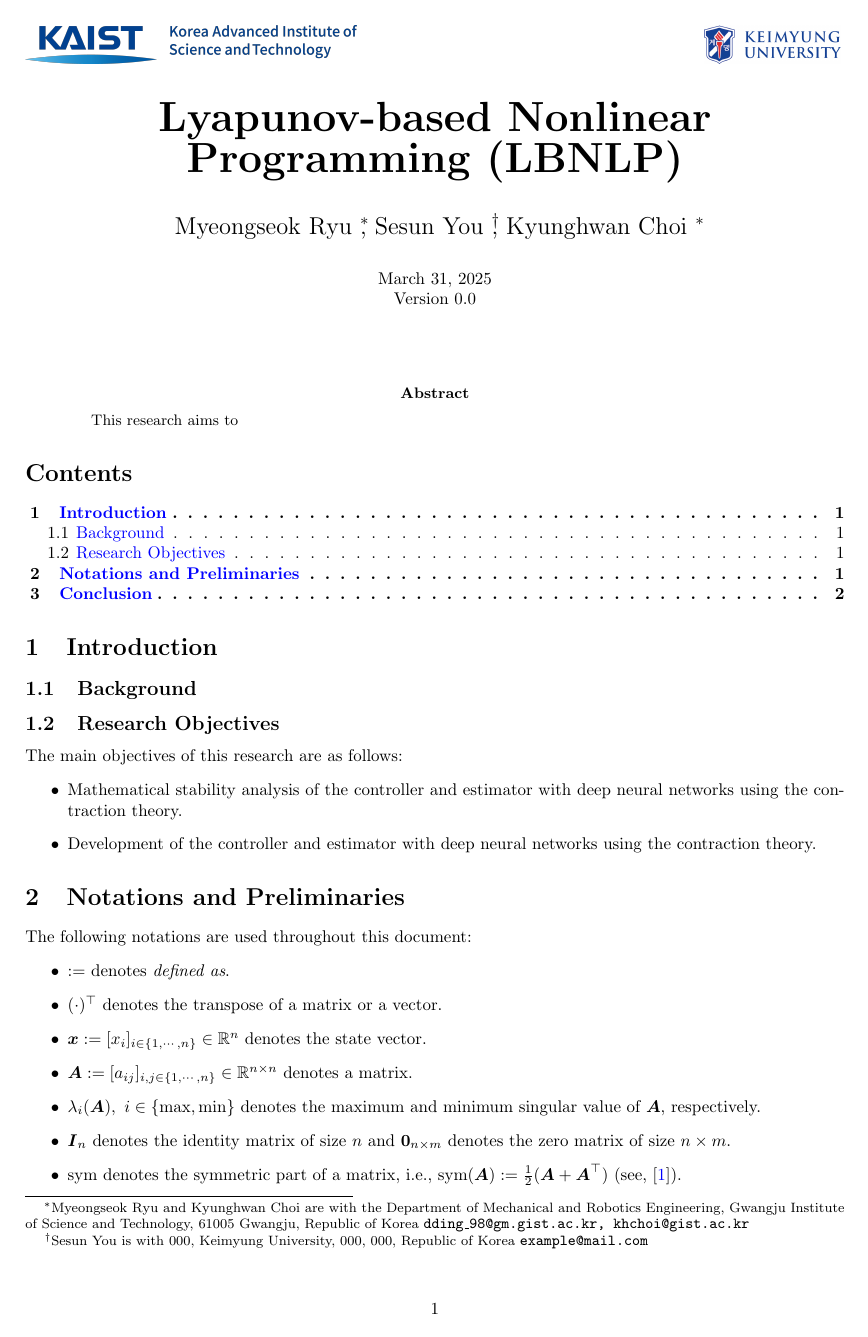
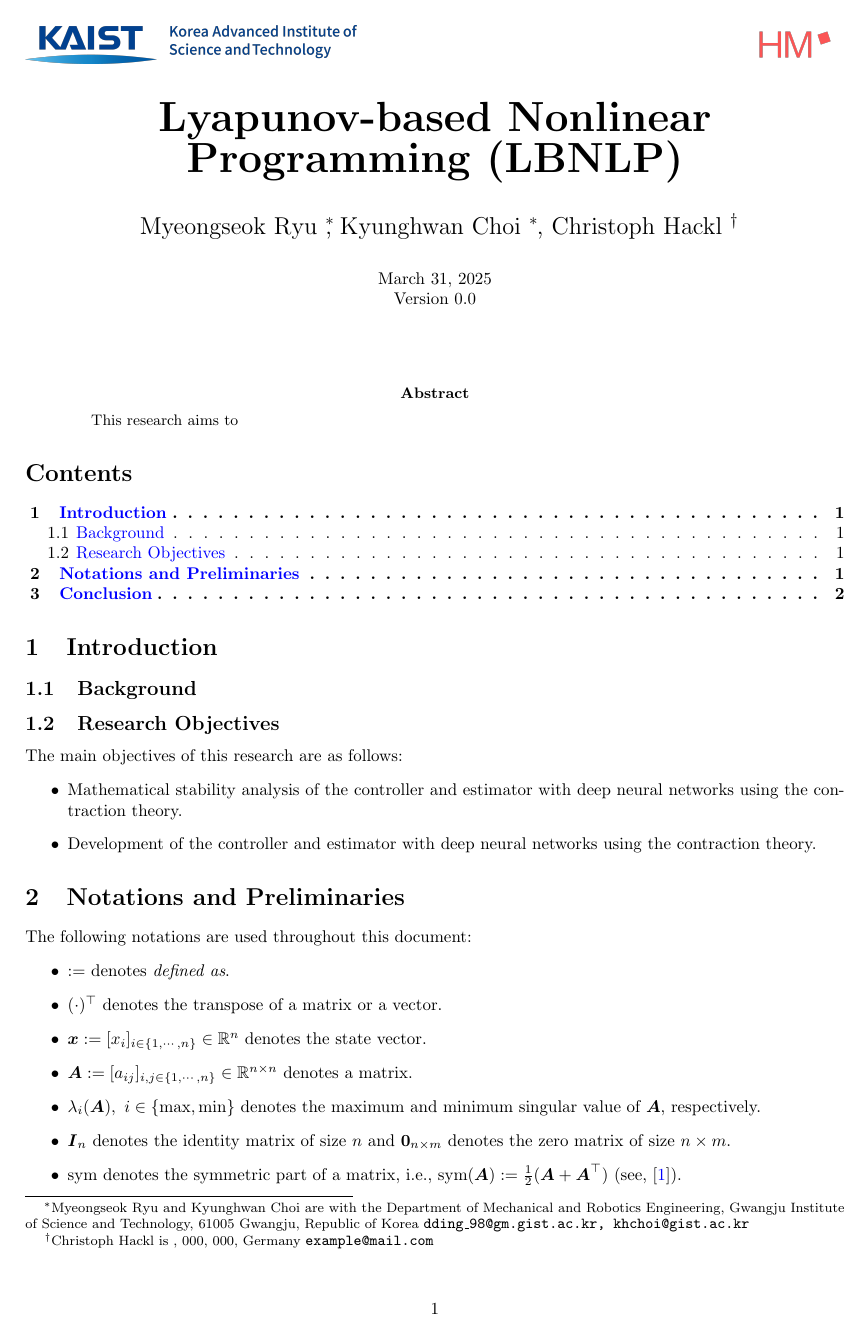
Before and after one commit to KAIST-MIC-Lab/LBNLP, a LaTeX paper (doc/main.tex): page 1 of 2. The pictures show the PDF file doc/main.pdf that the author committed with the source.

Commit message:
minor changes

```diff
--- a/doc/main.tex
+++ b/doc/main.tex
@@ -4,14 +4,14 @@
 \newcommand*{\template}{../template}
 \input{\template/preamble/preamble_article.tex}
 
-% Insert GIST logo
+% Insert logo
 \makeatletter
 \def\@maketitle{
     \raggedright
     % \includegraphics[height = 8mm]{figs/logo_GIST.png}
     \includegraphics[height = 8mm]{figs/logo_KAIST.png}
-    \hspace{70mm}
-    \includegraphics[height = 8mm]{figs/logo_KMU.png}
+    \hspace{80mm}
+    \includegraphics[height = 8mm]{figs/logo_HM.png}
     \\[5ex]
     \begin{center}
         {\Huge \bfseries \@title }\\[4ex]
@@ -46,11 +44,11 @@
     \thanks{
         Myeongseok Ryu and Kyunghwan Choi are with the Department of Mechanical and Robotics Engineering, Gwangju Institute of Science and Technology, 61005 Gwangju, Republic of Korea {\tt\small dding\_98@gm.gist.ac.kr, khchoi@gist.ac.kr}}%
     ,
-    Sesun You
-    \thanks{Sesun You is with 000, Keimyung University, 000, 000, Republic of Korea {\tt\small example@mail.com}}%
-    ,
     Kyunghwan Choi
     \footnotemark[1]
+    ,
+    Christoph Hackl
+    \thanks{Christoph Hackl is , 000, 000, Germany {\tt\small example@mail.com}}%
 }
 
 \date{
```
Also changed, not shown: manuscript.tex (+4 -2 lines), doc/figs/logo_HM.png (added), doc/main.pdf, manuscript.pdf, doc/main.tex (12 more changed lines).
